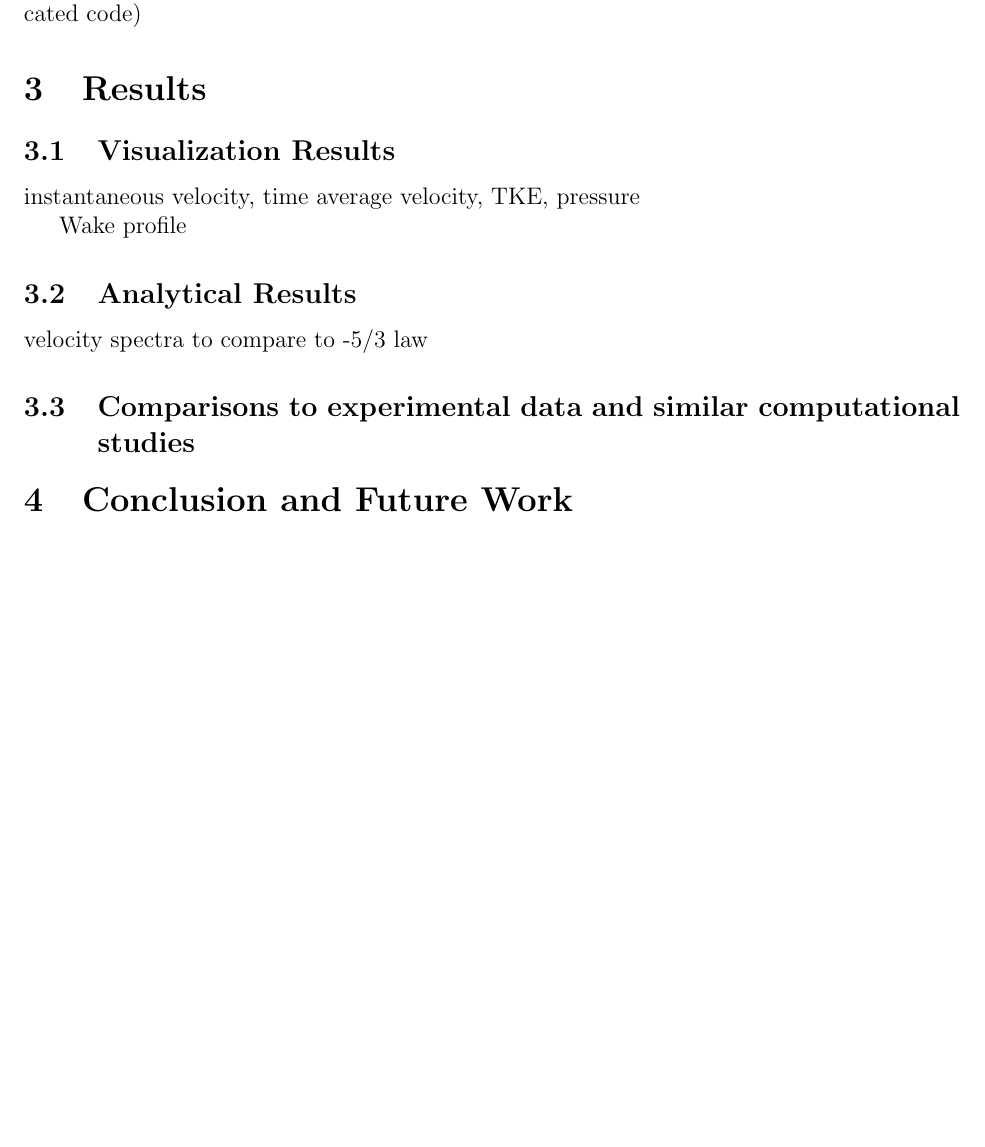
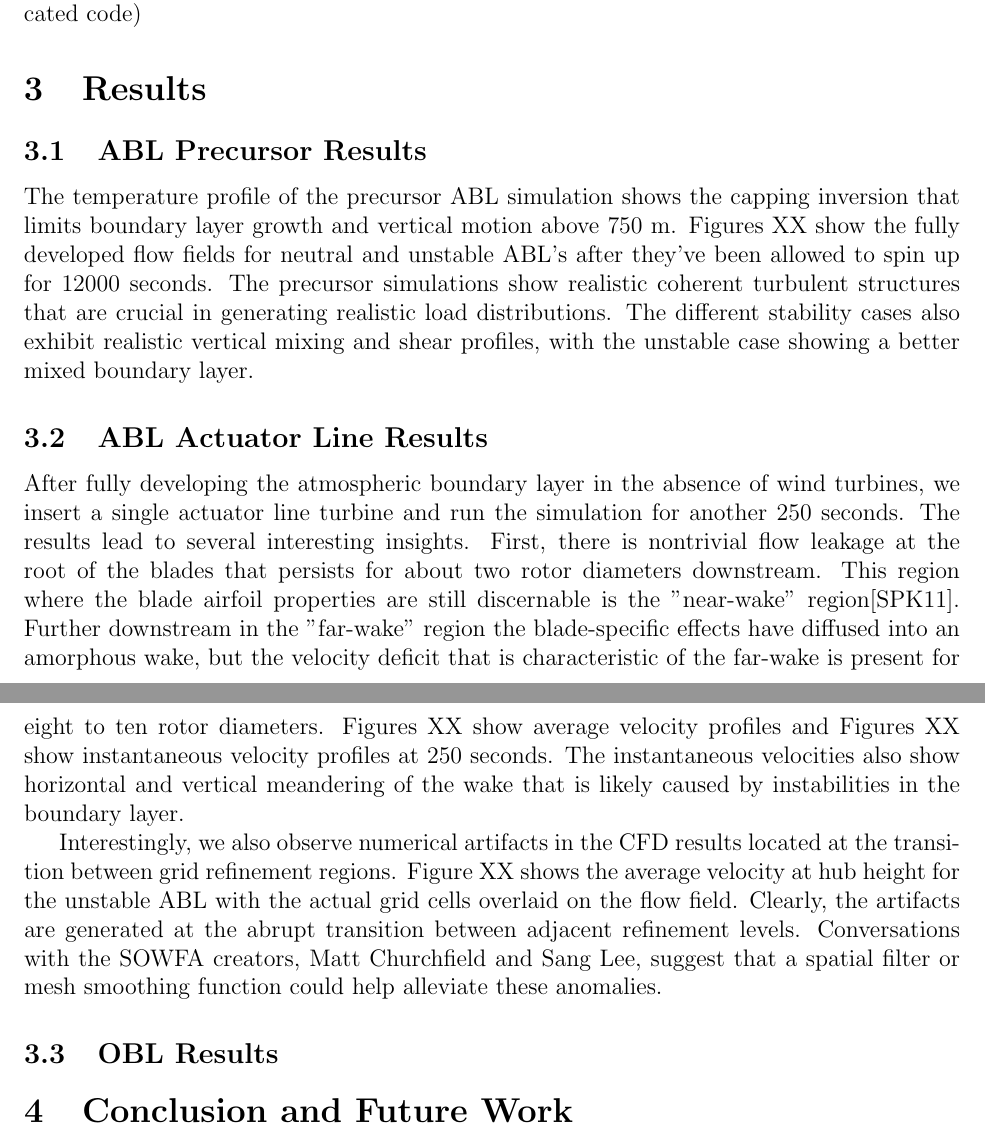
Before and after one commit to ryannking/SOWFApaper, a LaTeX document (SOWFApaper.tex, which reads Results.tex): part of page 4 of 6 before the commit and two parts of pages 4 and 5 of 6 after it, the two joined at a grey line, cut so that both start at the same text, the shorter picture padded with empty space. Compiled offline with pdfLaTeX.

Commit message:
ABL results

```diff
--- a/Results.tex
+++ b/Results.tex
@@ -1,13 +1,13 @@
 \section{Results}
 
-\subsection{Visualization Results}
+\subsection{ABL Precursor Results}
+The temperature profile of the precursor ABL simulation shows the capping inversion that limits boundary layer growth and vertical motion above 750 m.  Figures XX show the fully developed flow fields for neutral and unstable ABL's after they've been allowed to spin up for 12000 seconds.  The precursor simulations show realistic coherent turbulent structures that are crucial in generating realistic load distributions.  The different stability cases also exhibit realistic vertical mixing and shear profiles, with the unstable case showing a better mixed boundary layer.
 
-instantaneous velocity, time average velocity, TKE, pressure
+\subsection{ABL Actuator Line Results}
+After fully developing the atmospheric boundary layer in the absence of wind turbines, we insert a single actuator line turbine and run the simulation for another 250 seconds.  The results lead to several interesting insights.  First, there is nontrivial flow leakage at the root of the blades that persists for about two rotor diameters downstream.  This region where the blade airfoil properties are still discernable is the "near-wake" region\cite{sanderse_review_2011}.  Further downstream in the "far-wake" region the blade-specific effects have diffused into an amorphous wake, but the velocity deficit that is characteristic of the far-wake is present for eight to ten rotor diameters.  Figures XX show average velocity profiles and Figures XX show instantaneous velocity profiles at 250 seconds.  The instantaneous velocities also show horizontal and vertical meandering of the wake that is likely caused by instabilities in the boundary layer.
 
-Wake profile
+Interestingly, we also observe numerical artifacts in the CFD results located at the transition between grid refinement regions.  Figure XX shows the average velocity at hub height for the unstable ABL with the actual grid cells overlaid on the flow field.  Clearly, the artifacts are generated at the abrupt transition between adjacent refinement levels.  Conversations with the SOWFA creators, Matt Churchfield and Sang Lee, suggest that a spatial filter or mesh smoothing function could help alleviate these anomalies.
 
-\subsection{Analytical Results}
 
-velocity spectra to compare to -5/3 law
 
-\subsection{Comparisons to experimental data and similar computational studies}
+\subsection{OBL Results}
```
